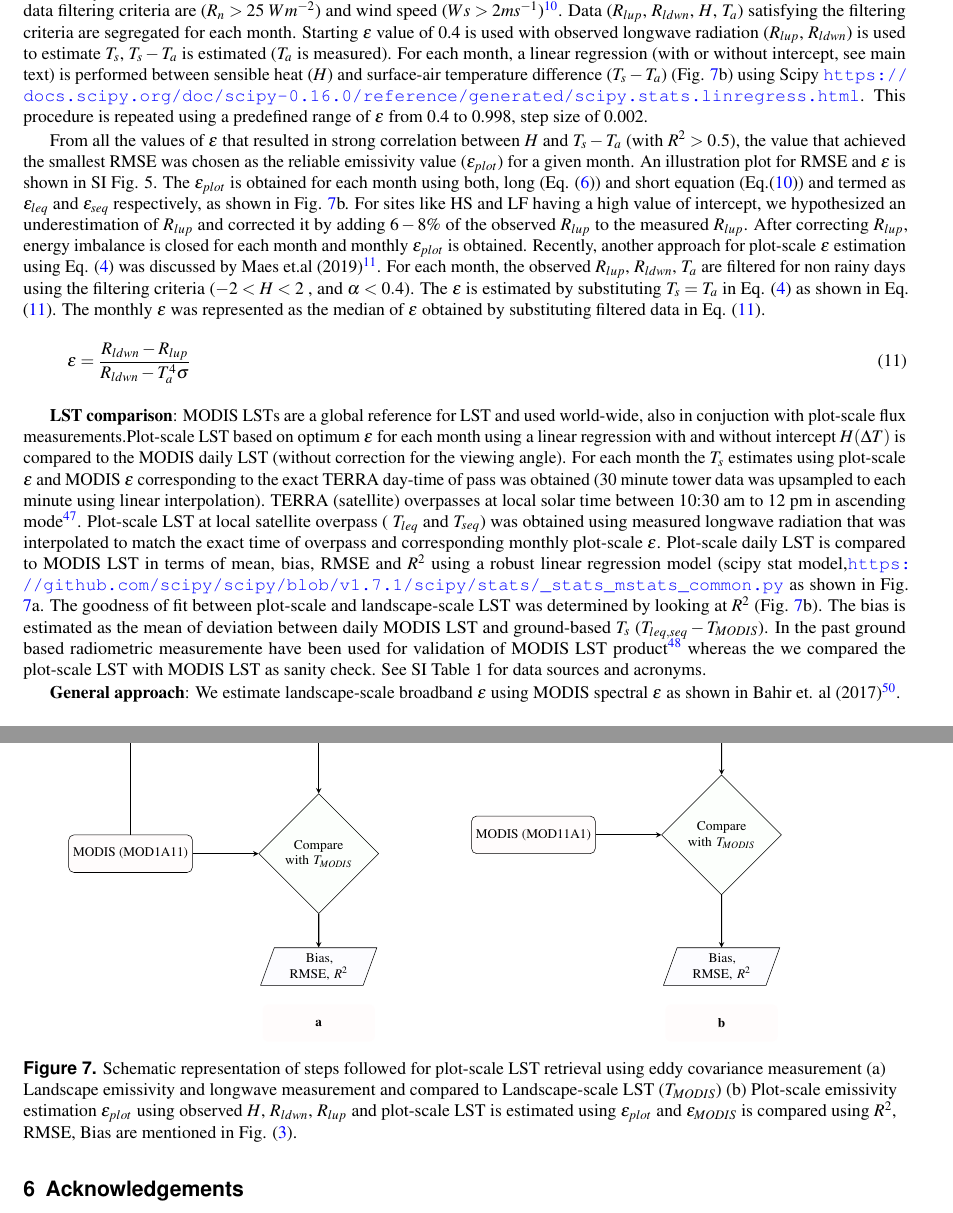
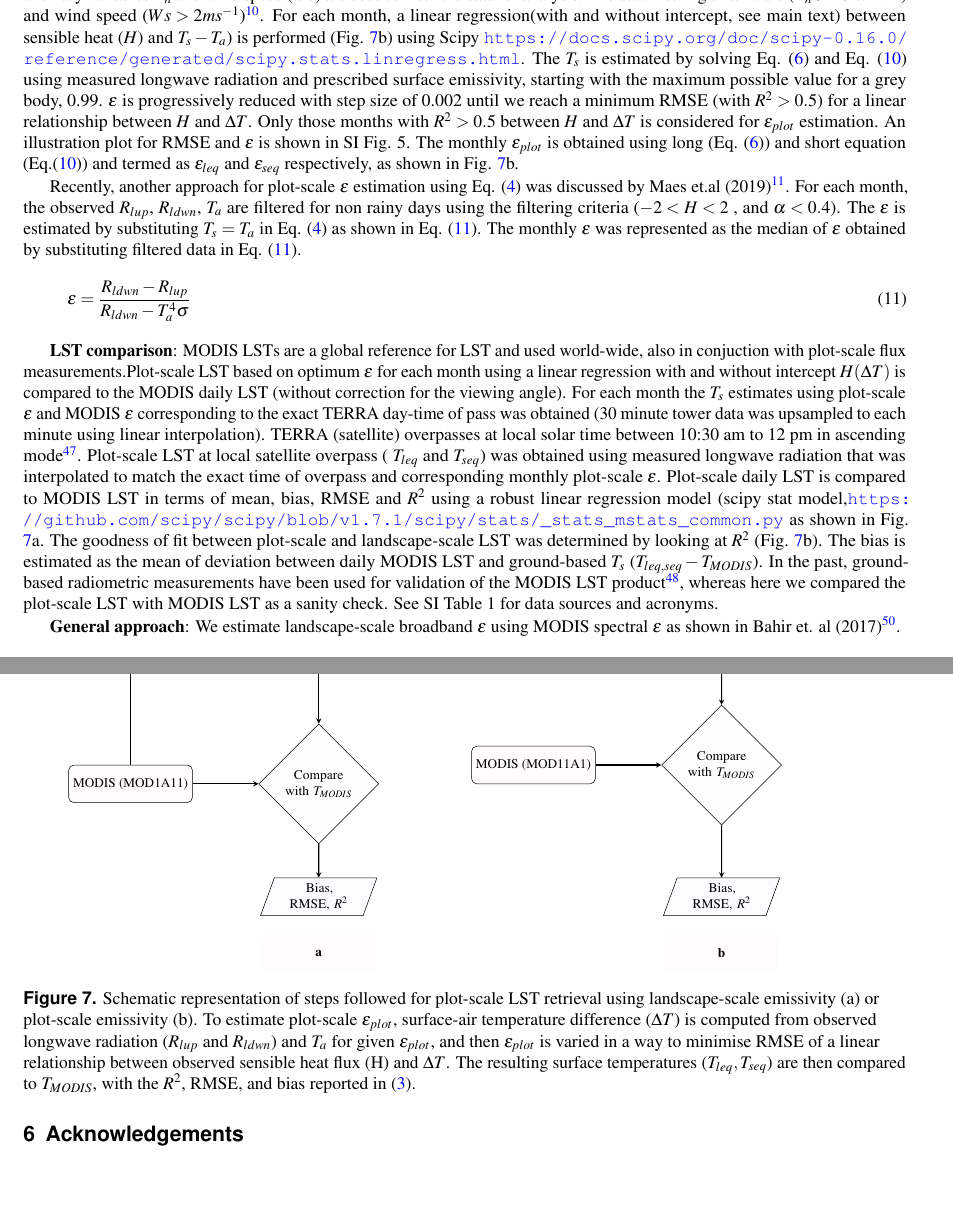
Before and after one commit to gitanjali2022/plot_scale_lst_emissivity, a LaTeX paper (latex/Template for submissions to Scientific Reports (2)/LST_revis_round2.tex): two parts of pages 12 and 13 of 16, joined at a grey line, cut so that both start at the same text, the shorter picture padded with empty space. Compiled offline with pdfLaTeX.

Commit message:
stan comments on 2nd roung revis

```diff
--- a/latex/Template for submissions to Scientific Reports (2)/LST_revis_round2.tex
+++ b/latex/Template for submissions to Scientific Reports (2)/LST_revis_round2.tex
@@ -405,21 +405,20 @@ Brookings (BR) & 44.352, 96.840 & Cropland & 2005 & pyrgeometers\cite{guillevic2
 \label{table:studysites}
 \end{table}
 
+% with $H$, $R_{lup}$, $T_{a}$
+%Monthly observation of $H$, $R_{lup}$, $R_{ldwn}$, and $T_{a}$ satisfying the filtering criteria are segregated.
+\textbf{Plot-scale $\epsilon$ and LST etimation}:
+LST is defined as the “ensemble directional radiometric surface temperature” \cite{norman1995terminology}, and can be estimated from the infrared radiance emanating from a given surface with known emissivity\cite{kustas2007utility}. The  emissivity at ecosystem-scale can also be obtained using observed $H$, $R_{lup}$, $R_{ldwn}$, and $T_{a}$. Plot-scale $\epsilon$ ($\epsilon_{plot}$) estimation approach was initially proposed by Holmes\cite{holmes2009land} using the short equation (Eq. \ref{eq_Tseq}). In the present work, we have used both the long equation (Eq. \ref{eq_Tleq}) and short equation (Eq. \ref{eq_Tseq}) to estimate $\epsilon_{plot}$. The prime variables used in the study are $H$, $R_{lup}$, $R_{ldwn}$, and, $T_{a}$, whereas the ancillary variables $R_{n}$ and wind speed ($Ws$) are used to filter the data for analysis. The data filtering criteria are ($R_{n} > 25$ $Wm^{-2}$) and wind speed ($Ws > 2ms^{-1}$)\cite{holmes2009land}. For each month, a linear regression(with and without intercept, see main text) between sensible heat ($H$) and $T_{s}-T_{a}$) is performed (Fig. \ref{fig:flow_chart}b) using Scipy \url{https://docs.scipy.org/doc/scipy-0.16.0/reference/generated/scipy.stats.linregress.html}. The $T_{s}$ is estimated by solving Eq. (\ref{eq_Tleq}) and Eq. (\ref{eq_Tseq}) using measured longwave radiation and prescribed surface emissivity, starting with the maximum possible value for a grey body, 0.99. $\epsilon$ is progressively reduced with step size of 0.002 until we reach a minimum RMSE (with $R^{2}>0.5$) for a linear relationship between $H$ and $\Delta T$. Only those months with $R^{2}>0.5$ between $H$ and $\Delta T$ is considered for $\epsilon_{plot}$ estimation. An illustration plot for RMSE and $\epsilon$ is shown in SI Fig. 5. The monthly $\epsilon_{plot}$ is obtained using long (Eq. (\ref{eq_Tleq})) and short equation (Eq.(\ref{eq_Tseq})) and termed as $\epsilon_{leq}$ and $\epsilon_{seq}$ respectively, as shown in Fig. \ref{fig:flow_chart}b.
 
-\textbf{Plot-scale $\epsilon$ and LST etimation}:
-LST is the “ensemble directional radiometric surface temperature” \cite{norman1995terminology}, and can be estimated from the infrared radiance emanating from a given surface with known emissivity\cite{kustas2007utility}. We solve Eq. (\ref{eq_Tleq}) and Eq. (\ref{eq_Tseq}) measured longwave and known surface emissivity (we start with maximum possible value for grey body, 0.99). This approach was initially proposed by Holmes\cite{holmes2009land} to estimate plot-scale $\epsilon$ using the short equation (Eq. \ref{eq_Tseq}) with $H$, $R_{lup}$, $T_{a}$. In the present work, we have used both the long equation (Eq. \ref{eq_Tleq}) and short equation (Eq. \ref{eq_Tseq}) to estimate $\epsilon$. The prime variables used in the study are $H$, $R_{lup}$, $R_{ldwn}$, and, $T_{a}$, whereas the ancillary variables $R_{n}$ and wind speed ($Ws$) are used to filter the data for analysis. The data filtering criteria are ($R_{n} > 25$ $Wm^{-2}$) and wind speed ($Ws > 2ms^{-1}$)\cite{holmes2009land}. Data ($R_{lup}$, $R_{ldwn}$, $H$, $T_{a}$) satisfying the filtering criteria are segregated for each  month. Starting $\epsilon$ value of 0.4 is used with observed longwave radiation ($R_{lup}$, $R_{ldwn}$) is used to estimate $T_{s}$, $T_{s}-T_{a}$ is estimated ($T_{a}$ is measured). For each month, a linear regression (with or without intercept, see main text) is performed between sensible heat ($H$) and surface-air temperature difference ($T_{s}-T_{a}$) (Fig. \ref{fig:flow_chart}b) using Scipy \url{https://docs.scipy.org/doc/scipy-0.16.0/reference/generated/scipy.stats.linregress.html}.
-This procedure is repeated using a predefined range of $\epsilon$ from 0.4 to 0.998, step size of 0.002.
-
-From all the values of $\epsilon$ that resulted in strong correlation between $H$ and $T_{s}-T_{a}$ (with $R^{2}>0.5$), the value that achieved the smallest RMSE was chosen as the reliable emissivity value ($\epsilon_{plot}$) for a given month. An illustration plot for RMSE and $\epsilon$ is shown in SI Fig. 5. The $\epsilon_{plot}$ is obtained for each month using both, long (Eq. (\ref{eq_Tleq})) and short equation (Eq.(\ref{eq_Tseq})) and termed as $\epsilon_{leq}$ and $\epsilon_{seq}$ respectively, as shown in Fig. \ref{fig:flow_chart}b. For sites like HS and LF having a high value of intercept, we hypothesized an underestimation of $R_{lup}$ and corrected it by adding $6-8\%$ of the observed $R_{lup}$ to the measured $R_{lup}$. After correcting $R_{lup}$, energy imbalance is closed for each month and monthly $\epsilon_{plot}$ is obtained.
 Recently, another approach for plot-scale $\epsilon$ estimation using Eq. (\ref{eq_Rlup}) was discussed by Maes et.al (2019)\cite{maes2019potential}. For each month, the observed $R_{lup}$,  $R_{ldwn}$, $T_{a}$  are filtered for non rainy days using the filtering criteria ($-2 < H <2$ , and $\alpha < 0.4$). The $\epsilon$ is estimated by substituting $T_{s} = T_{a}$ in Eq. (\ref{eq_Rlup}) as shown in Eq. (\ref{eq_e_Maes}). The monthly $\epsilon$  was represented as the median of $\epsilon$ obtained by substituting filtered data in Eq. (\ref{eq_e_Maes}).
 \begin{equation}\label{eq_e_Maes}
 \epsilon = \frac{R_{ldwn} - R_{lup}}{R_{ldwn} - T_{a}^{4} \sigma}
 \end{equation}
 
 \textbf{LST comparison}: MODIS LSTs are a global reference for LST and used world-wide, also in conjuction with plot-scale flux measurements.Plot-scale LST based on optimum $\epsilon$ for each month using a linear regression with and without intercept $H(\Delta T)$ is compared to the MODIS daily LST (without correction for the viewing angle). For each month the $T_{s}$ estimates using plot-scale $\epsilon$ and MODIS $\epsilon$ corresponding to the exact TERRA day-time of pass was obtained (30 minute tower data was upsampled to each minute using linear interpolation). TERRA (satellite) overpasses at local solar time between 10:30 am to 12 pm in ascending mode \cite{guillevic2017land}. Plot-scale LST at local satellite overpass ( $T_{leq}$ and $T_{seq}$) was obtained using measured longwave radiation that was interpolated to match the exact time of overpass and corresponding monthly plot-scale $\epsilon$. Plot-scale daily LST is compared to MODIS LST in terms of mean, bias, RMSE and $R^2$ using a robust linear regression model (scipy stat model,\url{https://github.com/scipy/scipy/blob/v1.7.1/scipy/stats/_stats_mstats_common.py}
- as shown in Fig. \ref{fig:flow_chart}a. The goodness of fit between plot-scale and landscape-scale LST was determined by looking at $R^2$ (Fig. \ref{fig:flow_chart}b). The bias is estimated as the mean of deviation between daily MODIS LST and ground-based $T_{s}$ ($T_{leq,seq} - T_{MODIS}$). In the past ground based radiometric measuremente have been used for validation of MODIS LST product \cite{wang2008validating} whereas the we compared the plot-scale LST with MODIS LST as sanity check. See SI Table 1 for data sources and acronyms.
+ as shown in Fig. \ref{fig:flow_chart}a. The goodness of fit between plot-scale and landscape-scale LST was determined by looking at $R^2$ (Fig. \ref{fig:flow_chart}b). The bias is estimated as the mean of deviation between daily MODIS LST and ground-based $T_{s}$ ($T_{leq,seq} - T_{MODIS}$). In the past, ground-based radiometric measurements have been used for validation of the MODIS LST product \cite{wang2008validating}, whereas here we compared the plot-scale LST with MODIS LST as a sanity check. See SI Table 1 for data sources and acronyms.
 
-\textbf{General approach}:
+ \textbf{General approach}:
 We estimate landscape-scale broadband $\epsilon$ using MODIS spectral $\epsilon$ as shown in Bahir et. al (2017)\cite{bahir2017evaluation}.
 \begin{equation}\label{eq_emodis}
 \epsilon_{MODIS}= 0.4587 \epsilon_{31} + 0.5414 \epsilon_{32}
@@ -487,7 +486,8 @@ node[anchor=north] {yes} (start);
 \node (txt2) [textbox,below of=out2,yshift= 0.5cm] {\textbf{b}};
 \end{tikzpicture}}
 \end{subfigure}
-\caption{Schematic representation of steps followed for plot-scale LST retrieval using eddy covariance measurement (a) Landscape emissivity and longwave measurement and compared to Landscape-scale LST ($T_{MODIS}$) (b) Plot-scale emissivity estimation $\epsilon_{plot}$ using observed $H$, $R_{ldwn}$, $R_{lup}$ and plot-scale LST is estimated using $\epsilon_{plot}$ and $\epsilon_{MODIS}$ is compared using $R^{2}$, RMSE, Bias are mentioned in Fig. (\ref{fig:LST local and MODIS}).}
+\caption{Schematic representation of steps followed for plot-scale LST retrieval using landscape-scale emissivity (a) or plot-scale emissivity (b). To estimate plot-scale $\epsilon_{plot}$, surface-air temperature difference ($\Delta T$) is computed from observed longwave radiation ($R_{lup}$ and $R_{ldwn}$) and $T_{a}$ for given $\epsilon_{plot}$, and then $\epsilon_{plot}$ is varied in a way to minimise RMSE of a linear relationship between observed sensible heat flux (H) and $\Delta T$. The resulting surface temperatures ($T_{leq}, T_{seq}$) are then compared to $T_{MODIS}$, with the $R^2$, RMSE, and bias reported in (\ref{fig:LST local and MODIS}).}
+
 \label{fig:flow_chart}
 \end{figure}
 \section{Acknowledgements}
```
Also changed, not shown: latex/Template for submissions to Scientific Reports (2)/LST_revis_round2.pdf (deleted), plotstum_longw.png (deleted), latex/Template for submissions to Scientific Reports (2)/LST_revis_round2.tex (2 more changed lines), 3 other files.
